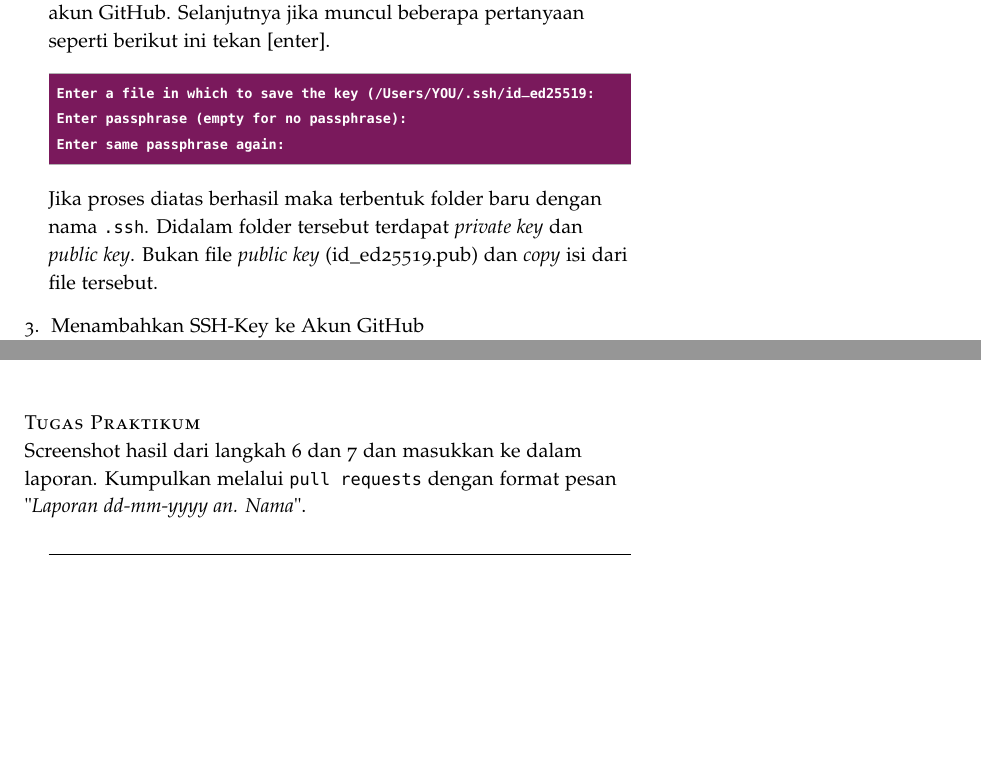
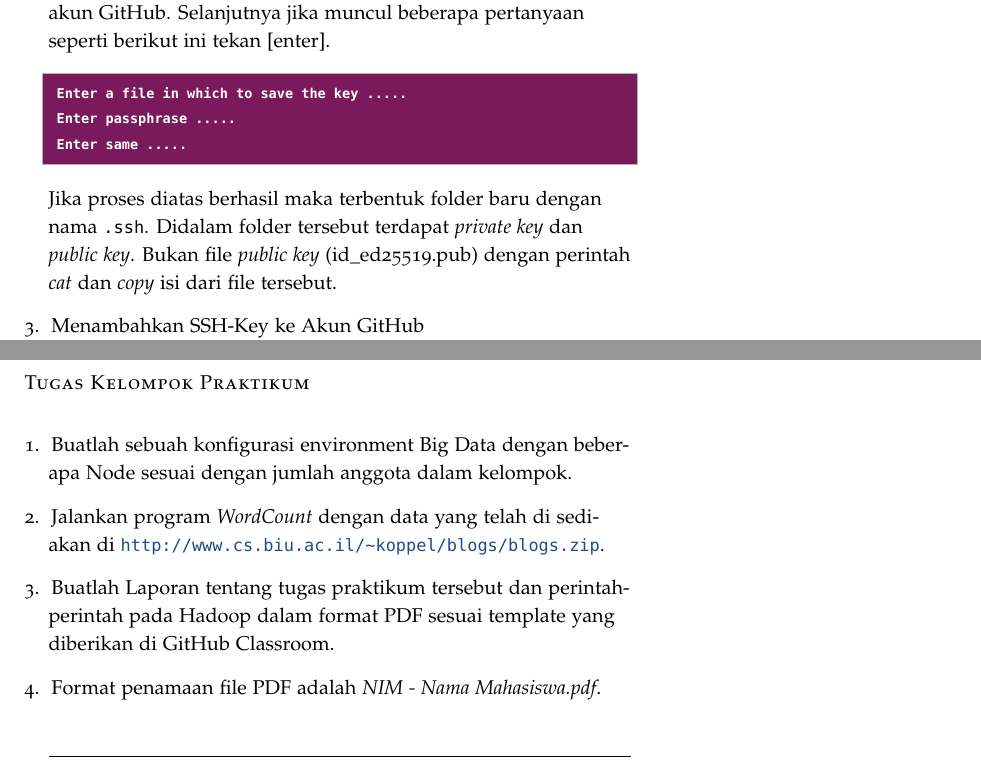
Before and after one commit to Andikasixteen/NET17237, a LaTeX document (main.tex, which reads lab_notes.sty): two parts of pages 4 and 13 of 14 before the commit and two parts of pages 4 and 14 of 15 after it, joined at a grey line, cut so that both start at the same text, the shorter picture padded with empty space. Compiled offline with pdfLaTeX.

Commit message:
modul program wordcount hadoop

```diff
--- a/lab_notes.sty
+++ b/lab_notes.sty
@@ -130,7 +130,7 @@
     showtabs=false,
     stepnumber=1,
     tabsize=4,
-    prebreak=\raisebox{0ex}[0ex][0ex]{\ensuremath{\hookleftarrow}},
+%    prebreak=\raisebox{0ex}[0ex][0ex]{\ensuremath{\hookleftarrow}},
 }
 
 % Use \lstset to make myStyle the global default
@@ -209,13 +209,15 @@
 {
 	backgroundcolor=\color{terminal},
 	basicstyle=\ttfamily\bfseries\footnotesize,
-	breaklines=false,
 	escapechar={|},
 	identifierstyle=\color{white},
 	numbers=none,
+	stringstyle=\color{white},
 	columns=fullflexible,
-	stringstyle=\color{white},
-	literate=*{=}{{\textcolor{white}{=}}}1 {.}{{\textcolor{white}{.}}}1 {,}{{\textcolor{white}{,}}}1 {(}{{\textcolor{white}{(}}}1 {)}{{\textcolor{white}{)}}}1 {0}{{{\color{white}0}}}1 {1}{{{\color{white}1}}}1 {2}{{{\color{white}2}}}1 {3}{{{\color{white}3}}}1 {4}{{{\color{white}4}}}1 {5}{{{\color{white}5}}}1 {6}{{{\color{white}6}}}1 {7}{{{\color{white}7}}}1 {8}{{{\color{white}8}}}1 {9}{{{\color{white}9}}}1 {[}{{{\color{white}[}}}1 {]}{{{\color{white}]}}}1 {'}{{{\color{white}'}}}1 {:}{{{\color{white}:}}}1 {"}{{{\color{white}"}}}1 {-}{{{\color{white}-}}}1 {/}{{{\color{white}/}}}1,
+	frame=single,
+	breaklines=true,
+	postbreak=\mbox{\textcolor{white}{$\hookrightarrow$}\space},
+	literate=*{=}{{\textcolor{white}{=}}}1 {.}{{\textcolor{white}{.}}}1 {,}{{\textcolor{white}{,}}}1 {(}{{\textcolor{white}{(}}}1 {)}{{\textcolor{white}{)}}}1 {0}{{{\color{white}0}}}1 {1}{{{\color{white}1}}}1 {2}{{{\color{white}2}}}1 {3}{{{\color{white}3}}}1 {4}{{{\color{white}4}}}1 {5}{{{\color{white}5}}}1 {6}{{{\color{white}6}}}1 {7}{{{\color{white}7}}}1 {8}{{{\color{white}8}}}1 {9}{{{\color{white}9}}}1 {[}{{{\color{white}[}}}1 {]}{{{\color{white}]}}}1 {'}{{{\color{white}'}}}1 {:}{{{\color{white}:}}}1 {"}{{{\color{white}"}}}1 {-}{{{\color{white}-}}}1 {/}{{{\color{white}/}}}1 {>}{{{\color{white}>}}}1,
 }
 
 %%%%%%%%%%%% ASTRONOMY %%%%%%%%%%%%%%%%
@@ -259,7 +261,7 @@
 \rfoot{\textsc{\thepage}}
 
 \newcommand{\userName}{Muhammad Davi}
-\newcommand{\workingDate}{\textsc{September $|$ 2022}}
+\newcommand{\workingDate}{\textsc{September $|$ 2023}}
 \newcommand{\institution}{Politeknik Negeri Lhokseumawe}
 
 %%%%%%%%%%% NEW ENVIRONMENTS %%%%%%%%%%
--- a/main.tex
+++ b/main.tex
@@ -184,11 +184,11 @@ Jika instalasi sudah selesai, coba buka Git Bash, maka akan muncul program baru
 Ganti {\tt email@akun.github} dengan email yang terdaftar pada akun GitHub. Selanjutnya jika muncul beberapa pertanyaan seperti berikut ini tekan [enter].
 
 \begin{lstlisting}[language=Terminal]
- Enter a file in which to save the key (/Users/YOU/.ssh/id_ed25519:
- Enter passphrase (empty for no passphrase):
- Enter same passphrase again:
+ Enter a file in which to save the key .....
+ Enter passphrase .....
+ Enter same .....
 \end{lstlisting}
 
-Jika proses diatas berhasil maka terbentuk folder baru dengan nama {\tt .ssh}. Didalam folder tersebut terdapat \textit{private key} dan \textit{public key}. Bukan file \textit{public key} (id\_ed25519.pub) dan \textit{copy} isi dari file tersebut.
+Jika proses diatas berhasil maka terbentuk folder baru dengan nama {\tt .ssh}. Didalam folder tersebut terdapat \textit{private key} dan \textit{public key}. Bukan file \textit{public key} (id\_ed25519.pub) dengan perintah \textit{cat} dan \textit{copy} isi dari file tersebut.
 
 \item Menambahkan SSH-Key ke Akun GitHub \\
@@ -611,8 +611,13 @@ Jika sudah selesai malakukan instalasi Hadoop, maka dapat mencoba program bawaan
 \end{lstlisting}
 \end{enumerate}
 
-\newthought{Tugas Praktikum} \\
-Screenshot hasil dari langkah 6 dan 7 dan masukkan ke dalam laporan. Kumpulkan melalui {\tt pull requests} dengan format pesan "\textit{Laporan dd-mm-yyyy an. Nama}".
+\newthought{Tugas Kelompok Praktikum} \\
+\begin{enumerate}
+\item Buatlah sebuah konfigurasi environment Big Data dengan beberapa Node sesuai dengan jumlah anggota dalam kelompok.
+\item Jalankan program \textit{WordCount} dengan data yang telah di sediakan di \url{http://www.cs.biu.ac.il/~koppel/blogs/blogs.zip}.
+\item Buatlah Laporan tentang tugas praktikum tersebut dan perintah-perintah pada Hadoop dalam format PDF sesuai template yang diberikan di GitHub Classroom.
+\item Format penamaan file PDF adalah \textit{NIM - Nama Mahasiswa.pdf}.
+\end{enumerate}
 
 \hrulefill
 
```
Also changed, not shown: main.tex (14 more changed lines).
